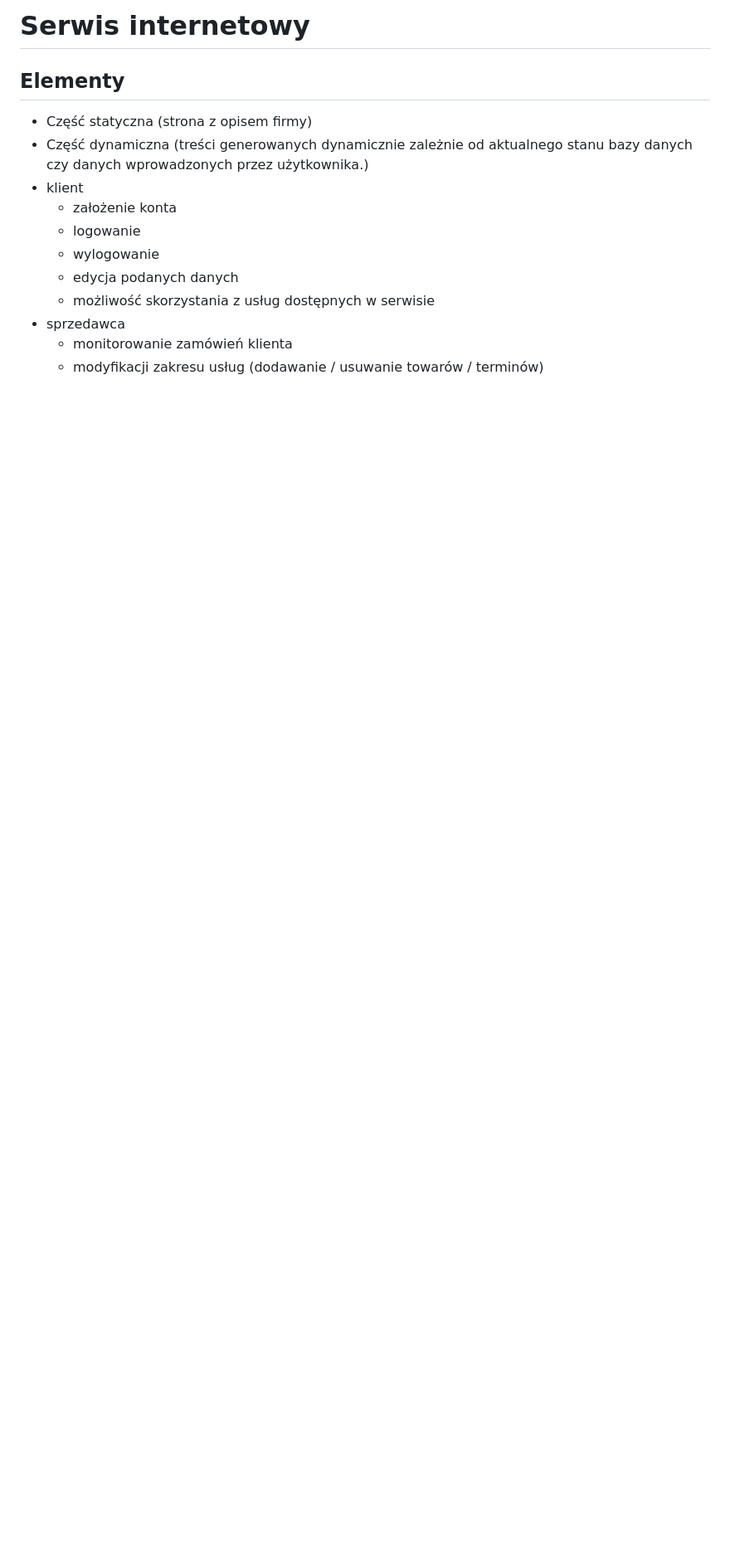
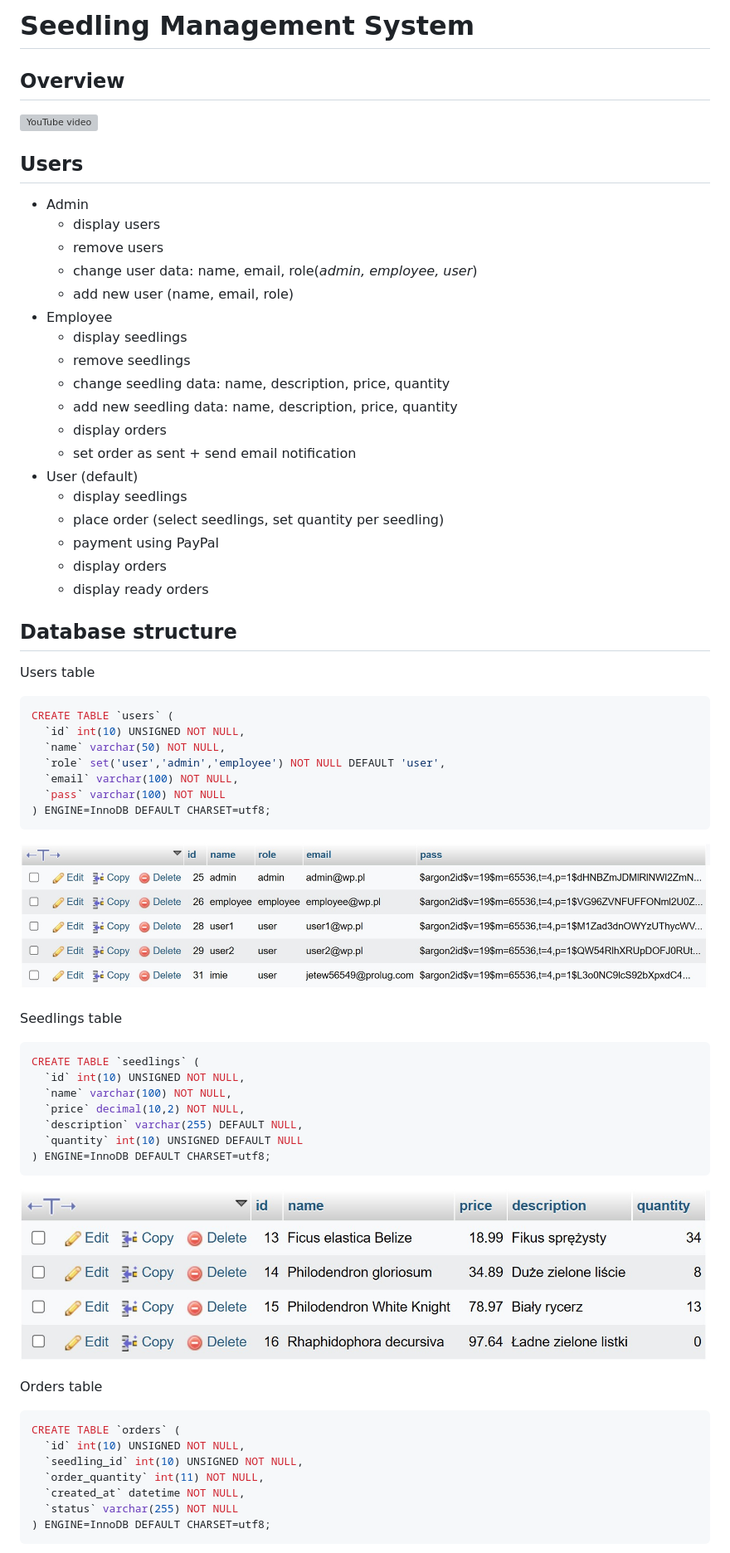
Before and after one commit to filipwroblewski/wsb_php_project, a Markdown page: README.md, the part around the change printed below. Shown: that part at 83% size. Drawn GitHub-style; pictures changed too: img/db seedlings.jpg (added), img/db users.jpg (added); blank space fills up the shorter version; grey boxes are pictures that could not be loaded.

Commit message:
prepare content of readme file

````diff
--- a/README.md
+++ b/README.md
@@ -1,16 +1,68 @@
-# Serwis internetowy
+# Seedling Management System
 
-## Elementy
+## Overview
 
-- Część statyczna (strona z opisem firmy)
-- Część dynamiczna (treści generowanych dynamicznie zależnie od aktualnego stanu
-  bazy danych czy danych wprowadzonych przez użytkownika.)
-- klient
-  - założenie konta
-  - logowanie
-  - wylogowanie
-  - edycja podanych danych
-  - możliwość skorzystania z usług dostępnych w serwisie
-- sprzedawca
-  - monitorowanie zamówień klienta
-  - modyfikacji zakresu usług (dodawanie / usuwanie towarów / terminów)
+[![YouTube video](https://img.youtube.com/vi/vjTB9XMJVqM/0.jpg)](http://www.youtube.com/watch?feature=player_embedded&v=vjTB9XMJVqM)
+
+## Users
+- Admin
+  - display users
+  - remove users
+  - change user data: name, email, role(_admin, employee, user_)
+  - add new user (name, email, role)
+- Employee
+  - display seedlings
+  - remove seedlings
+  - change seedling data: name, description, price, quantity
+  - add new seedling data: name, description, price, quantity
+  - display orders
+  - set order as sent + send email notification
+- User (default)
+  - display seedlings
+  - place order (select seedlings, set quantity per seedling)
+  - payment using PayPal
+  - display orders
+  - display ready orders
+
+## Database structure
+
+Users table
+
+```sql
+CREATE TABLE `users` (
+  `id` int(10) UNSIGNED NOT NULL,
+  `name` varchar(50) NOT NULL,
+  `role` set('user','admin','employee') NOT NULL DEFAULT 'user',
+  `email` varchar(100) NOT NULL,
+  `pass` varchar(100) NOT NULL
+) ENGINE=InnoDB DEFAULT CHARSET=utf8;
+```
+
+![users table](./img/db%20users.jpg)
+
+Seedlings table
+
+```sql
+CREATE TABLE `seedlings` (
+  `id` int(10) UNSIGNED NOT NULL,
+  `name` varchar(100) NOT NULL,
+  `price` decimal(10,2) NOT NULL,
+  `description` varchar(255) DEFAULT NULL,
+  `quantity` int(10) UNSIGNED DEFAULT NULL
+) ENGINE=InnoDB DEFAULT CHARSET=utf8;
+```
+
+![users table](./img/db%20seedlings.jpg)
+
+Orders table
+
+```sql
+CREATE TABLE `orders` (
+  `id` int(10) UNSIGNED NOT NULL,
+  `seedling_id` int(10) UNSIGNED NOT NULL,
+  `order_quantity` int(11) NOT NULL,
+  `created_at` datetime NOT NULL,
+  `status` varchar(255) NOT NULL
+) ENGINE=InnoDB DEFAULT CHARSET=utf8;
+```
+
````
Also changed, not shown: other parts of README.md (+23 -0 lines), img/db orders.jpg (added), img/db payments.jpg (added), 1 other file.
